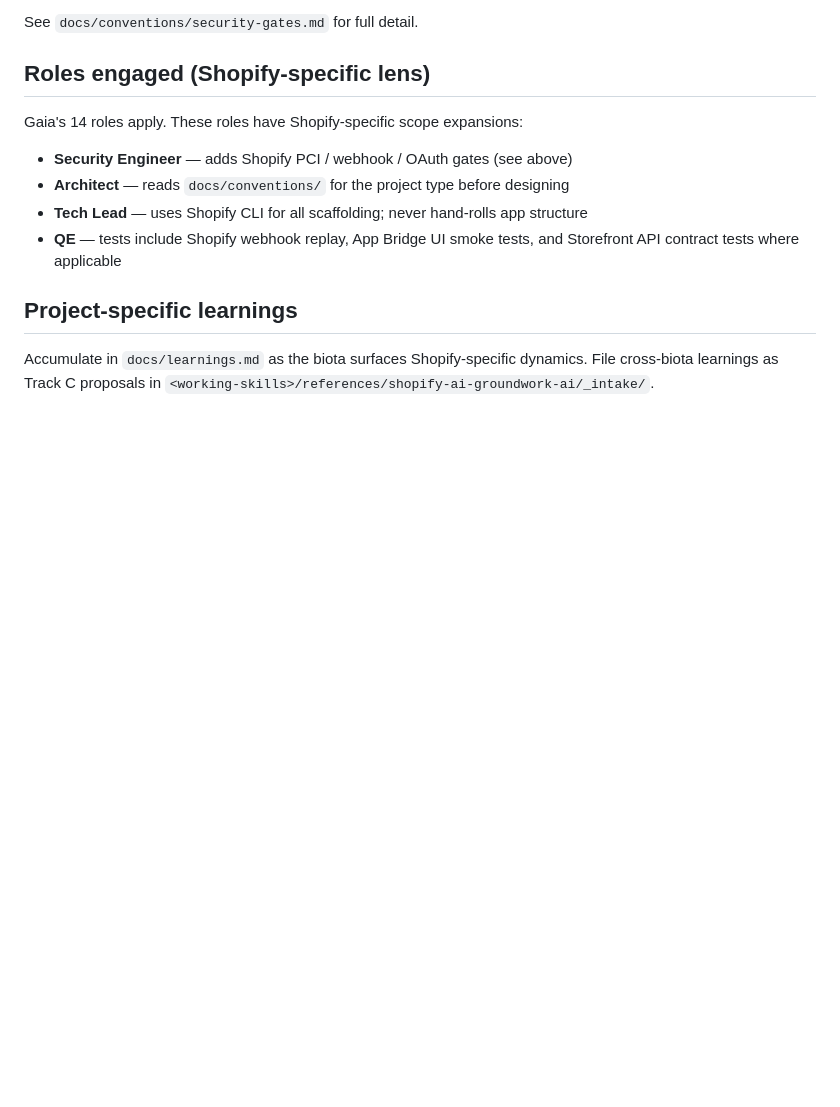
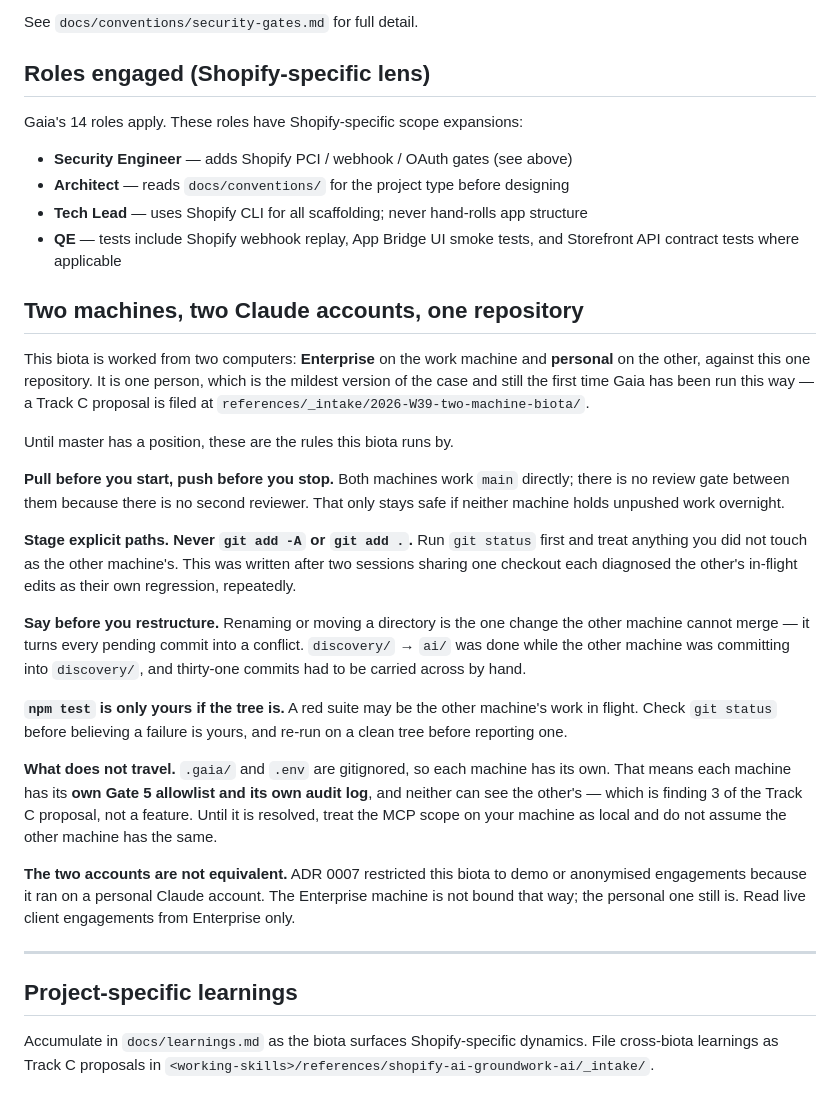
Before and after one commit to josemreboredo/shopify-ai-groundwork-ai, a Markdown page: CLAUDE.md, the part around the change. GitHub-like rendering; blank space fills up the shorter version.

Commit message:
docs(gaia): the working rules for two machines, and what Gaia does not yet cover
This biota is the first to be worked from two computers on two Claude accounts
against one repository. It is one person, which is the mildest version of the
case, and it still broke three things in four days.

The rules here were all written after something went wrong, which is why each
carries what it cost: staging explicit paths after two sessions on one checkout
each diagnosed the other's edits as their own regression; announcing a
restructure after discovery/ became ai/ while the other machine was committing
into discovery/ and thirty-one commits had to be carried across by hand.

The two that are not just discipline are worth reading twice. Each machine has
its own Gate 5 allowlist and its own audit log, because .gaia/ is gitignored —
so a control Gaia requires to carry dual sign-off exists as two uncoordinated
copies, and "what did this biota call out to" has no complete answer. And the
two Claude accounts are not equivalent: ADR 0007 bound this biota to demo data
because of the personal account, and only one of the two machines is still bound
by it.

Neither is something a biota should settle alone. Both are filed for the
Methodology Steward at references/_intake/2026-W39-two-machine-biota/, with no
master file touched.

Co-Authored-By: Claude Opus 5 (1M context) <noreply@anthropic.com>

```diff
--- a/CLAUDE.md
+++ b/CLAUDE.md
@@ -122,6 +122,47 @@ Gaia's 14 roles apply. These roles have Shopify-specific scope expansions:
 - **QE** — tests include Shopify webhook replay, App Bridge UI smoke tests, and
   Storefront API contract tests where applicable
 
+## Two machines, two Claude accounts, one repository
+
+This biota is worked from two computers: **Enterprise** on the work machine and
+**personal** on the other, against this one repository. It is one person, which
+is the mildest version of the case and still the first time Gaia has been run
+this way — a Track C proposal is filed at
+`references/_intake/2026-W39-two-machine-biota/`.
+
+Until master has a position, these are the rules this biota runs by.
+
+**Pull before you start, push before you stop.** Both machines work `main`
+directly; there is no review gate between them because there is no second
+reviewer. That only stays safe if neither machine holds unpushed work overnight.
+
+**Stage explicit paths. Never `git add -A` or `git add .`.** Run `git status`
+first and treat anything you did not touch as the other machine's. This was
+written after two sessions sharing one checkout each diagnosed the other's
+in-flight edits as their own regression, repeatedly.
+
+**Say before you restructure.** Renaming or moving a directory is the one change
+the other machine cannot merge — it turns every pending commit into a conflict.
+`discovery/` → `ai/` was done while the other machine was committing into
+`discovery/`, and thirty-one commits had to be carried across by hand.
+
+**`npm test` is only yours if the tree is.** A red suite may be the other
+machine's work in flight. Check `git status` before believing a failure is
+yours, and re-run on a clean tree before reporting one.
+
+**What does not travel.** `.gaia/` and `.env` are gitignored, so each machine
+has its own. That means each machine has its **own Gate 5 allowlist and its own
+audit log**, and neither can see the other's — which is finding 3 of the Track C
+proposal, not a feature. Until it is resolved, treat the MCP scope on your
+machine as local and do not assume the other machine has the same.
+
+**The two accounts are not equivalent.** ADR 0007 restricted this biota to demo
+or anonymised engagements because it ran on a personal Claude account. The
+Enterprise machine is not bound that way; the personal one still is. Read live
+client engagements from Enterprise only.
+
+---
+
 ## Project-specific learnings
 
 Accumulate in `docs/learnings.md` as the biota surfaces Shopify-specific dynamics.
```
